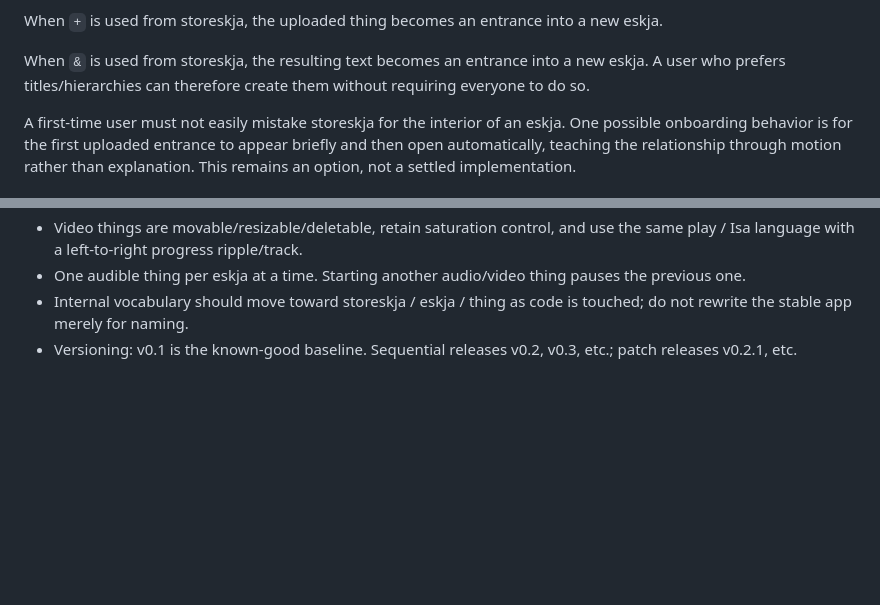
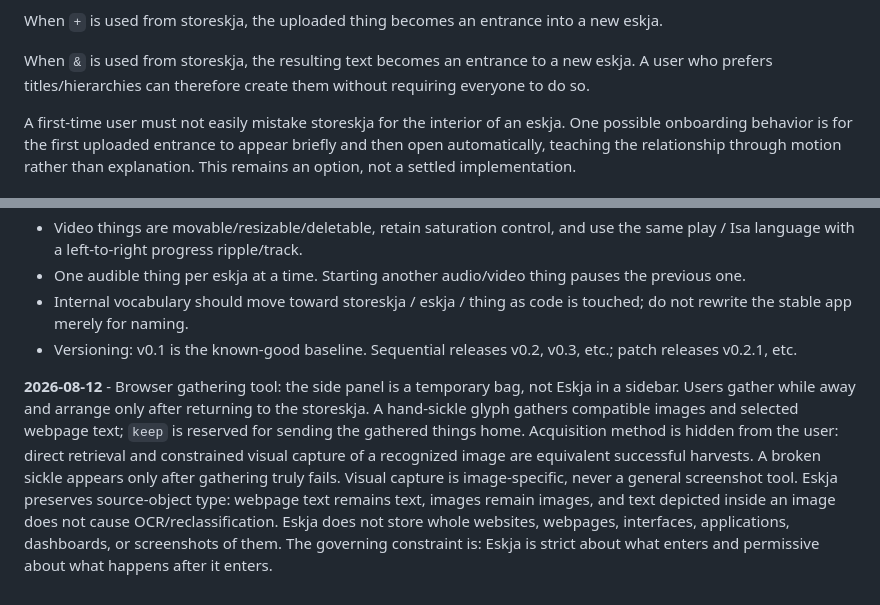
Before and after one commit to awfulgato/unshittypinterest, a Markdown page: ESKJA.md, 2 parts joined by grey strips. Drawn GitHub-style; blank space fills up the shorter version.

```diff
--- a/ESKJA.md
+++ b/ESKJA.md
@@ -117,7 +117,7 @@ When `+` is used from storeskja, the uploaded thing becomes an entrance
 into a new eskja.
 
 When `&` is used from storeskja, the resulting text becomes an entrance
-into a new eskja. A user who prefers titles/hierarchies can therefore
+to a new eskja. A user who prefers titles/hierarchies can therefore
 create them without requiring everyone to do so.
 
 A first-time user must not easily mistake storeskja for the interior of
@@ -374,3 +428,5 @@ when it cannot give submitted things appropriate care.
 - One audible thing per eskja at a time. Starting another audio/video thing pauses the previous one.
 - Internal vocabulary should move toward storeskja / eskja / thing as code is touched; do not rewrite the stable app merely for naming.
 - Versioning: v0.1 is the known-good baseline. Sequential releases v0.2, v0.3, etc.; patch releases v0.2.1, etc.
+
+**2026-08-12** - Browser gathering tool: the side panel is a temporary bag, not Eskja in a sidebar. Users gather while away and arrange only after returning to the storeskja. A hand-sickle glyph gathers compatible images and selected webpage text; `keep` is reserved for sending the gathered things home. Acquisition method is hidden from the user: direct retrieval and constrained visual capture of a recognized image are equivalent successful harvests. A broken sickle appears only after gathering truly fails. Visual capture is image-specific, never a general screenshot tool. Eskja preserves source-object type: webpage text remains text, images remain images, and text depicted inside an image does not cause OCR/reclassification. Eskja does not store whole websites, webpages, interfaces, applications, dashboards, or screenshots of them. The governing constraint is: Eskja is strict about what enters and permissive about what happens after it enters.
```
Also changed, not shown: other parts of ESKJA.md (+58 -4 lines).
